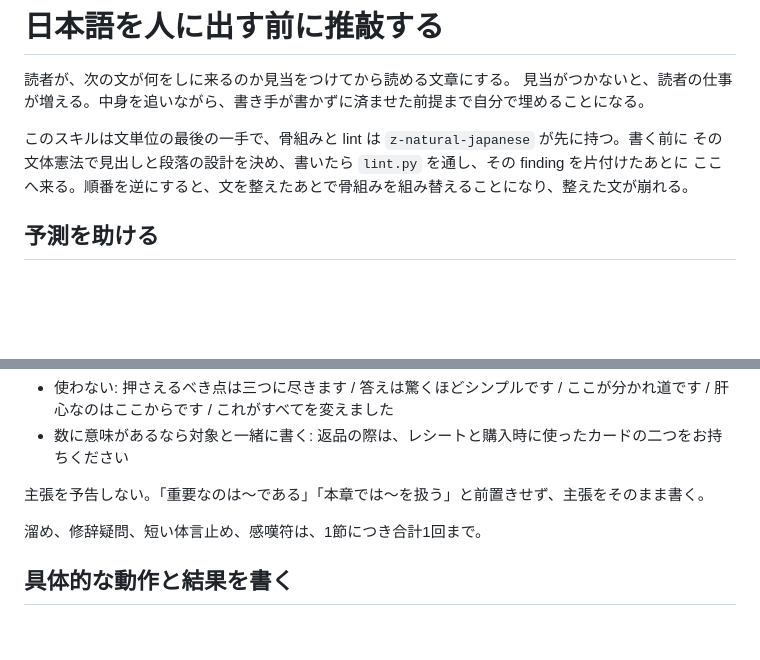
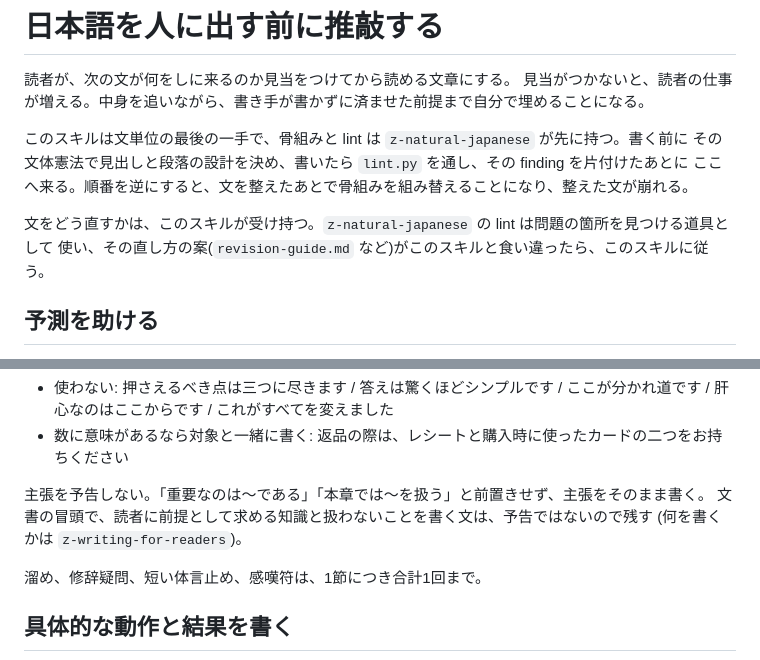
Before and after one commit to new-marty/dotclaude, a Markdown page: skills/z-japanese-proofreading/SKILL.md, 2 parts joined by grey strips. Rendered like a GitHub page; blank space fills up the shorter version.

```diff
--- a/skills/z-japanese-proofreading/SKILL.md
+++ b/skills/z-japanese-proofreading/SKILL.md
@@ -11,6 +11,9 @@ description: 日本語で書いた文章を人に出す前に推敲する規範
 このスキルは文単位の最後の一手で、骨組みと lint は `z-natural-japanese` が先に持つ。書く前に
 その文体憲法で見出しと段落の設計を決め、書いたら `lint.py` を通し、その finding を片付けたあとに
 ここへ来る。順番を逆にすると、文を整えたあとで骨組みを組み替えることになり、整えた文が崩れる。
+
+文をどう直すかは、このスキルが受け持つ。`z-natural-japanese` の lint は問題の箇所を見つける道具として
+使い、その直し方の案(`revision-guide.md` など)がこのスキルと食い違ったら、このスキルに従う。
 
 ## 予測を助ける
 
@@ -54,6 +57,8 @@ description: 日本語で書いた文章を人に出す前に推敲する規範
 - 数に意味があるなら対象と一緒に書く: 返品の際は、レシートと購入時に使ったカードの二つをお持ちください
 
 主張を予告しない。「重要なのは〜である」「本章では〜を扱う」と前置きせず、主張をそのまま書く。
+文書の冒頭で、読者に前提として求める知識と扱わないことを書く文は、予告ではないので残す
+(何を書くかは `z-writing-for-readers`)。
 
 溜め、修辞疑問、短い体言止め、感嘆符は、1節につき合計1回まで。
 
```
Also changed, not shown: other parts of skills/z-japanese-proofreading/SKILL.md (+32 -3 lines), skills/z-natural-japanese/SKILL.md (+13 -2 lines).
